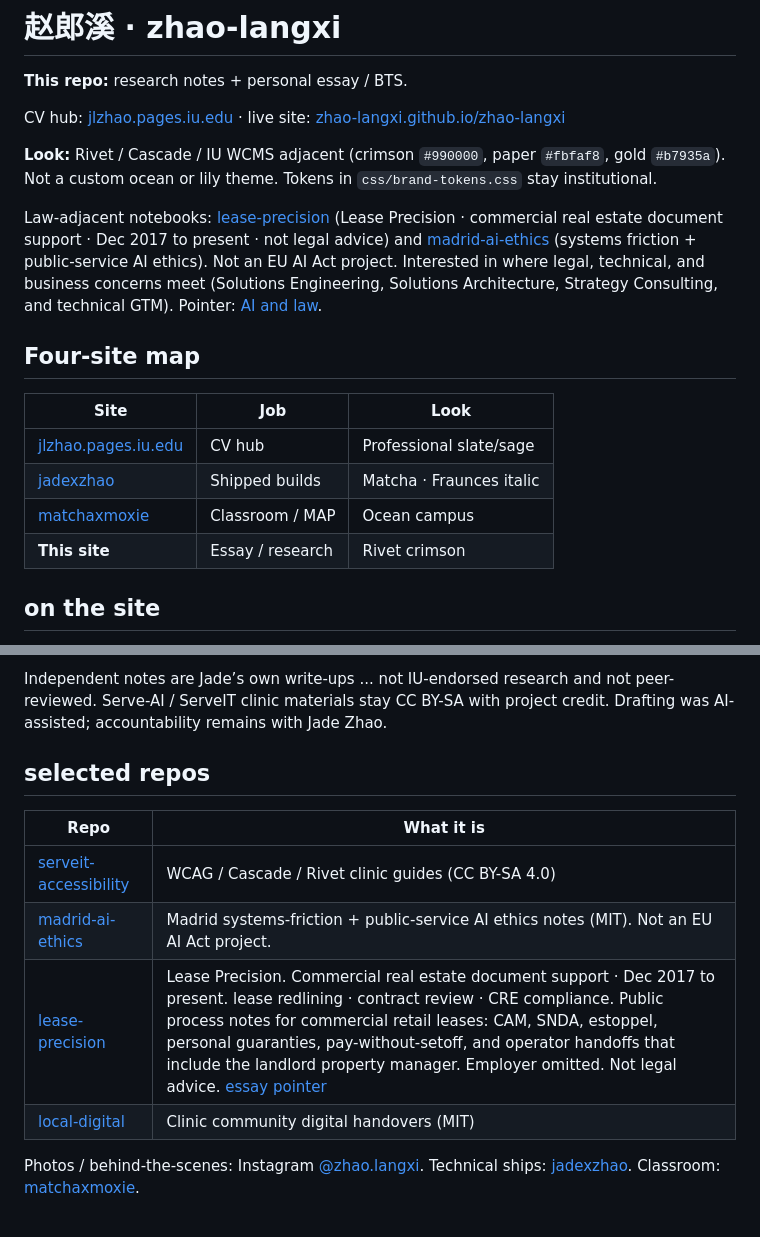
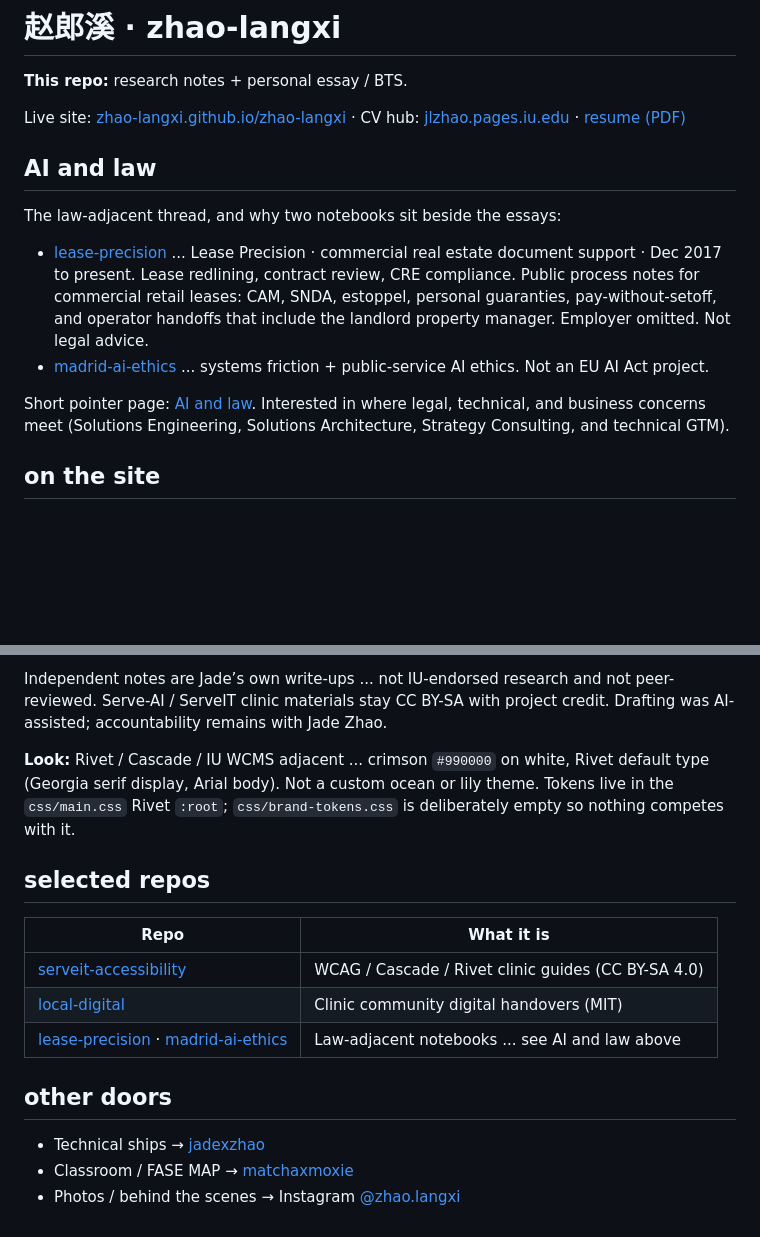
Before and after one commit to zhao-langxi/zhao-langxi, a Markdown page: README.md, 2 parts joined by grey strips. Rendered like a GitHub page; blank space fills up the shorter version.

Commit message:
文档：随笔 README 前置「AI 与法」，并修正 Rivet 色板说明
paper #fbfaf8 与 gold #b7935a 已不在代码里，令牌搬到 css/main.css
的 Rivet :root；补上 notes 索引与 ServeIT / Serve-AI 页面指路。

```diff
--- a/README.md
+++ b/README.md
@@ -2,20 +2,16 @@
 
 **This repo:** research notes + personal essay / BTS.
 
-CV hub: [jlzhao.pages.iu.edu](https://jlzhao.pages.iu.edu/) · live site: [zhao-langxi.github.io/zhao-langxi](https://zhao-langxi.github.io/zhao-langxi/)
+Live site: [zhao-langxi.github.io/zhao-langxi](https://zhao-langxi.github.io/zhao-langxi/) · CV hub: [jlzhao.pages.iu.edu](https://jlzhao.pages.iu.edu/) · [resume (PDF)](https://jlzhao.pages.iu.edu/resume.pdf)
 
-**Look:** Rivet / Cascade / IU WCMS adjacent (crimson `#990000`, paper `#fbfaf8`, gold `#b7935a`). Not a custom ocean or lily theme. Tokens in `css/brand-tokens.css` stay institutional.
+## AI and law
 
-Law-adjacent notebooks: [lease-precision](https://github.com/zhao-langxi/lease-precision) (Lease Precision · commercial real estate document support · Dec 2017 to present · not legal advice) and [madrid-ai-ethics](https://github.com/zhao-langxi/madrid-ai-ethics) (systems friction + public-service AI ethics). Not an EU AI Act project. Interested in where legal, technical, and business concerns meet (Solutions Engineering, Solutions Architecture, Strategy Consulting, and technical GTM). Pointer: [AI and law](https://zhao-langxi.github.io/zhao-langxi/notes/ai-and-law.html).
+The law-adjacent thread, and why two notebooks sit beside the essays:
 
-## Four-site map
+- [lease-precision](https://github.com/zhao-langxi/lease-precision) ... Lease Precision · commercial real estate document support · Dec 2017 to present. Lease redlining, contract review, CRE compliance. Public process notes for commercial retail leases: CAM, SNDA, estoppel, personal guaranties, pay-without-setoff, and operator handoffs that include the landlord property manager. Employer omitted. Not legal advice.
+- [madrid-ai-ethics](https://github.com/zhao-langxi/madrid-ai-ethics) ... systems friction + public-service AI ethics. Not an EU AI Act project.
 
-| Site | Job | Look |
-|------|-----|------|
-| [jlzhao.pages.iu.edu](https://jlzhao.pages.iu.edu/) | CV hub | Professional slate/sage |
-| [jadexzhao](https://jadexzhao.github.io/jadexzhao/) | Shipped builds | Matcha · Fraunces italic |
-| [matchaxmoxie](https://matchaxmoxie.github.io/matchaxmoxie/) | Classroom / MAP | Ocean campus |
-| **This site** | Essay / research | Rivet crimson |
+Short pointer page: [AI and law](https://zhao-langxi.github.io/zhao-langxi/notes/ai-and-law.html). Interested in where legal, technical, and business concerns meet (Solutions Engineering, Solutions Architecture, Strategy Consulting, and technical GTM).
 
 ## on the site
 
@@ -25,14 +23,19 @@ Law-adjacent notebooks: [lease-precision](https://github.com/zhao-langxi/lease-p
 - Origin essay: [Why I Do This](https://zhao-langxi.github.io/zhao-langxi/about.html)
 
 Independent notes are Jade’s own write-ups ... not IU-endorsed research and not peer-reviewed. Serve-AI / ServeIT clinic materials stay CC BY-SA with project credit. Drafting was AI-assisted; accountability remains with Jade Zhao.
+
+**Look:** Rivet / Cascade / IU WCMS adjacent ... crimson `#990000` on white, Rivet default type (Georgia serif display, Arial body). Not a custom ocean or lily theme. Tokens live in the `css/main.css` Rivet `:root`; `css/brand-tokens.css` is deliberately empty so nothing competes with it.
 
 ## selected repos
 
 | Repo | What it is |
 |------|------------|
 | [serveit-accessibility](https://github.com/zhao-langxi/serveit-accessibility) | WCAG / Cascade / Rivet clinic guides (CC BY-SA 4.0) |
-| [madrid-ai-ethics](https://github.com/zhao-langxi/madrid-ai-ethics) | Madrid systems-friction + public-service AI ethics notes (MIT). Not an EU AI Act project. |
-| [lease-precision](https://github.com/zhao-langxi/lease-precision) | Lease Precision. Commercial real estate document support · Dec 2017 to present. lease redlining · contract review · CRE compliance. Public process notes for commercial retail leases: CAM, SNDA, estoppel, personal guaranties, pay-without-setoff, and operator handoffs that include the landlord property manager. Employer omitted. Not legal advice. [essay pointer](https://zhao-langxi.github.io/zhao-langxi/notes/ai-and-law.html) |
 | [local-digital](https://github.com/zhao-langxi/local-digital) | Clinic community digital handovers (MIT) |
+| [lease-precision](https://github.com/zhao-langxi/lease-precision) · [madrid-ai-ethics](https://github.com/zhao-langxi/madrid-ai-ethics) | Law-adjacent notebooks ... see AI and law above |
 
-Photos / behind-the-scenes: Instagram [@zhao.langxi](https://instagram.com/zhao.langxi). Technical ships: [jadexzhao](https://jadexzhao.github.io/jadexzhao/). Classroom: [matchaxmoxie](https://matchaxmoxie.github.io/matchaxmoxie/).
+## other doors
+
+- Technical ships → [jadexzhao](https://jadexzhao.github.io/jadexzhao/)
+- Classroom / FASE MAP → [matchaxmoxie](https://matchaxmoxie.github.io/matchaxmoxie/)
+- Photos / behind the scenes → Instagram [@zhao.langxi](https://instagram.com/zhao.langxi)
```
Also changed, not shown: other parts of README.md (+2 -0 lines).
